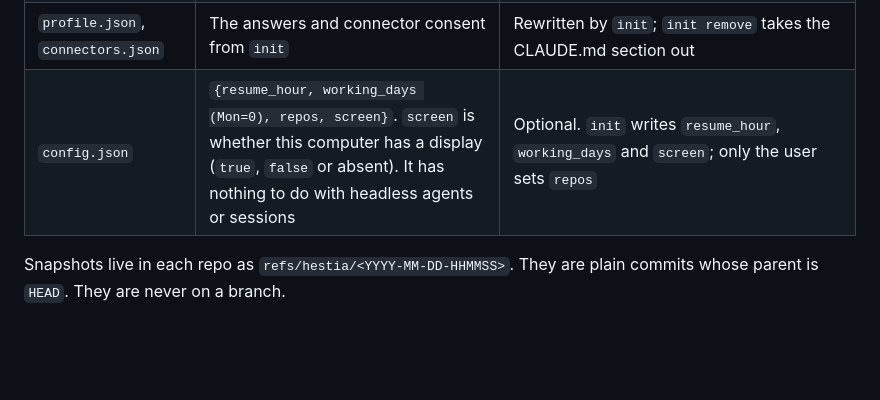
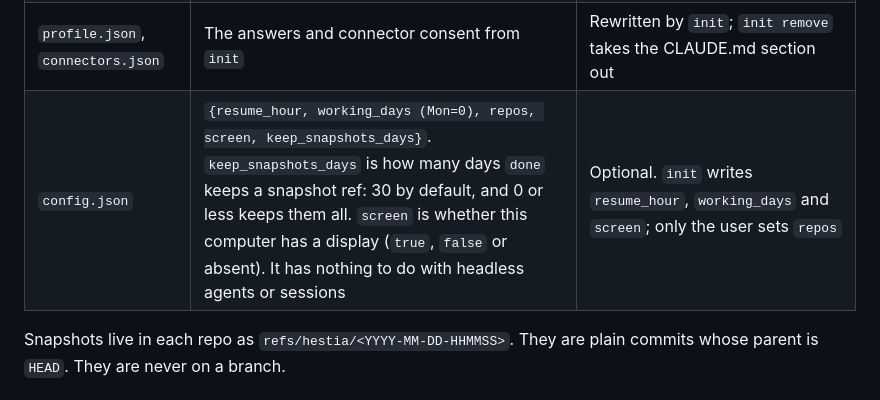
Before and after one commit to Lukallo/hestia, a Markdown page: AGENTS.md, the part around the change. Drawn GitHub-style; blank space fills up the shorter version.

```diff
--- a/AGENTS.md
+++ b/AGENTS.md
@@ -104,7 +104,7 @@ Everything lives in `~/.hestia/`, or in `$HESTIA_HOME` when that is set.
 | `digest.json` | `{seen: <newest version>, checked_at}` | Written only after a successful changelog fetch |
 | `dashboard.html` | A static page, rewritten on each `dashboard` run | Delete it any time |
 | `profile.json`, `connectors.json` | The answers and connector consent from `init` | Rewritten by `init`; `init remove` takes the CLAUDE.md section out |
-| `config.json` | `{resume_hour, working_days (Mon=0), repos, screen}`. `screen` is whether this computer has a display (`true`, `false` or absent). It has nothing to do with headless agents or sessions | Optional. `init` writes `resume_hour`, `working_days` and `screen`; only the user sets `repos` |
+| `config.json` | `{resume_hour, working_days (Mon=0), repos, screen, keep_snapshots_days}`. `keep_snapshots_days` is how many days `done` keeps a snapshot ref: 30 by default, and 0 or less keeps them all. `screen` is whether this computer has a display (`true`, `false` or absent). It has nothing to do with headless agents or sessions | Optional. `init` writes `resume_hour`, `working_days` and `screen`; only the user sets `repos` |
 
 Snapshots live in each repo as `refs/hestia/<YYYY-MM-DD-HHMMSS>`. They are
 plain commits whose parent is `HEAD`. They are never on a branch.
```
Also changed, not shown: README.md (+11 -7 lines).
